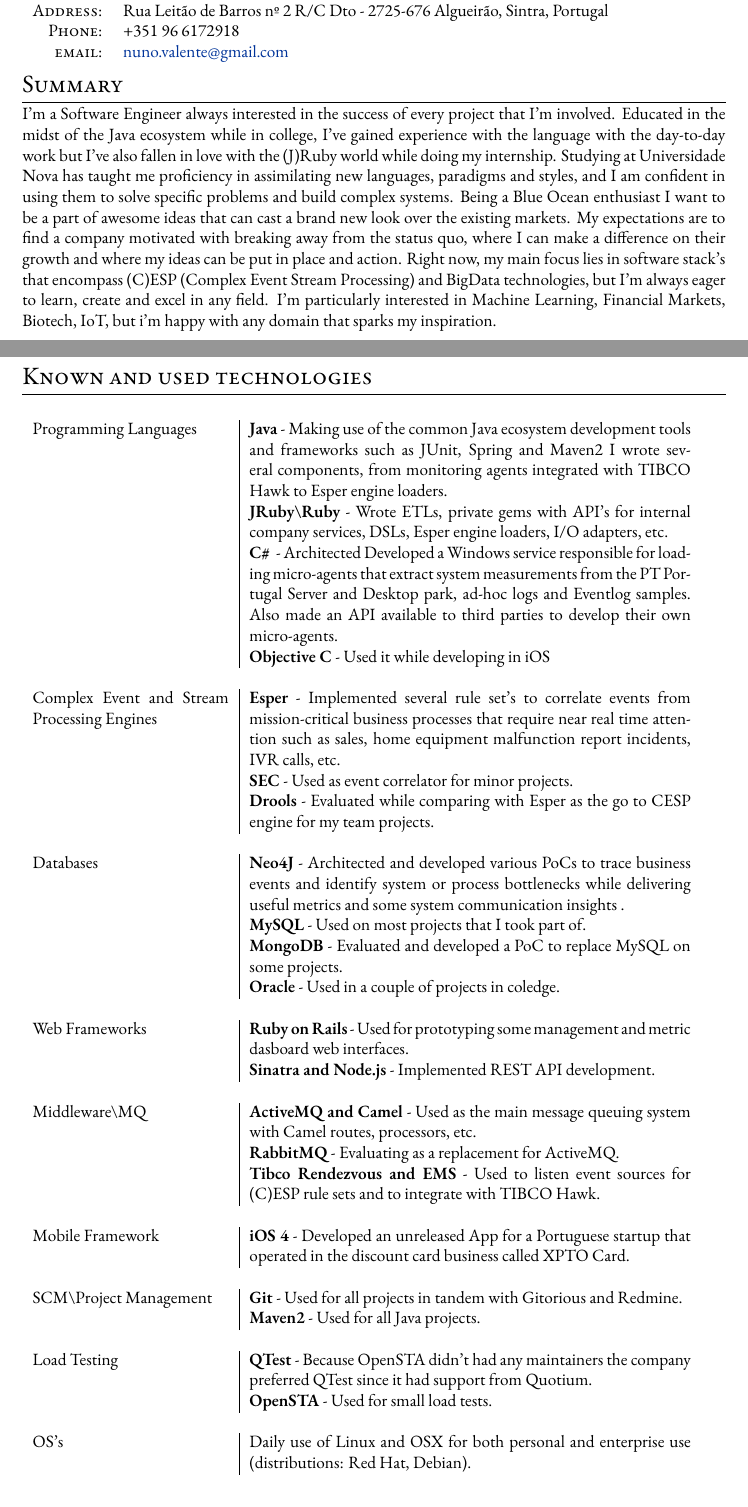
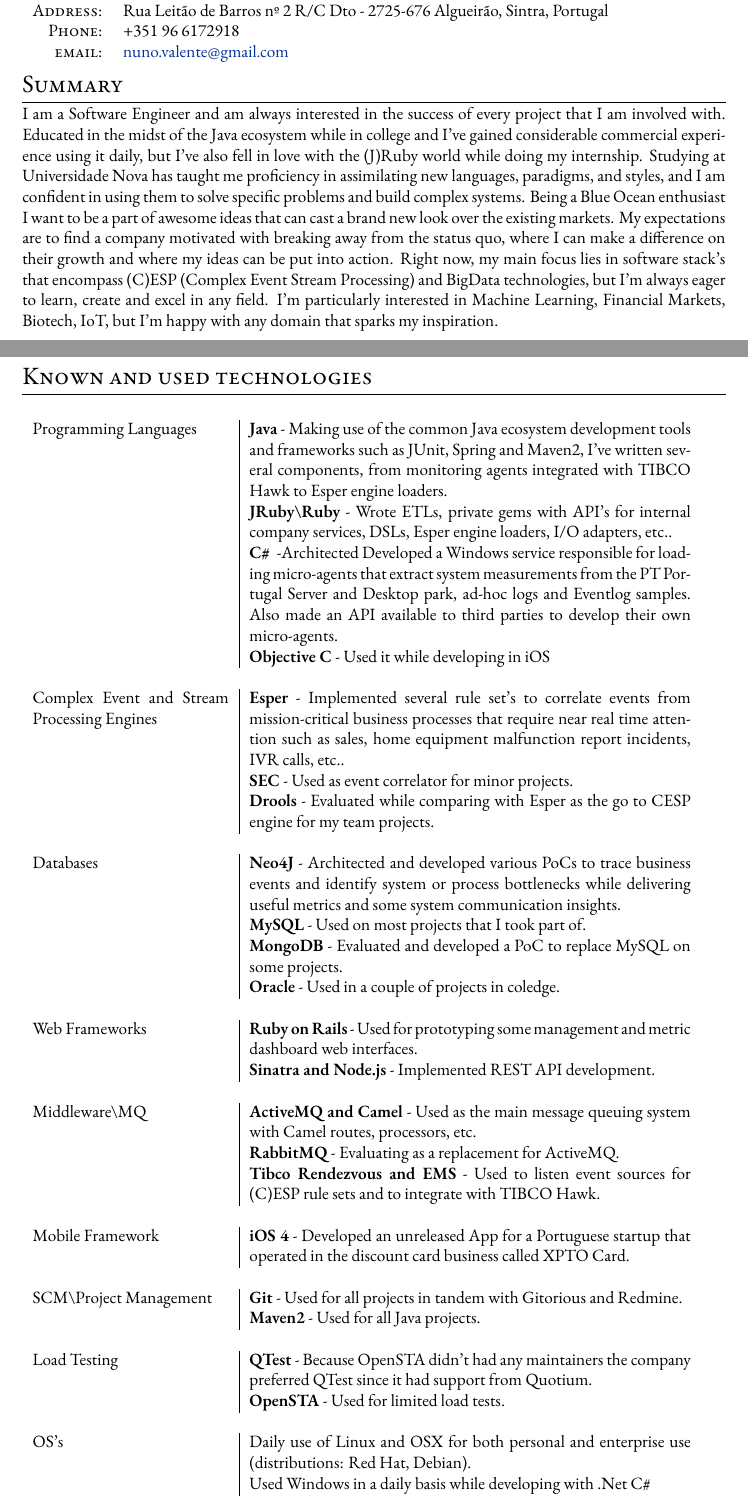
Before and after one commit to nuvan/CV, a LaTeX CV (CV.tex): two parts of pages 1 and 3 of 4, joined at a grey line, cut so that both start at the same text. Compiled offline with XeLaTeX; a missing font is replaced by an installed copy or a similar font.

Commit message:
Fixed grammar errors.

```diff
--- a/CV.tex
+++ b/CV.tex
@@ -52,14 +52,7 @@
 
 %Section: Summary
 \section{Summary}
-I'm a Software Engineer always interested in the success of every project that I'm involved.
-Educated in the midst of the Java ecosystem while in college, I've gained experience with the language with the day-to-day work but I've also fallen in love with the (J)Ruby world while doing my internship.
-Studying at Universidade Nova has taught me proficiency in assimilating new languages, paradigms and styles, and I am confident in using them to solve specific problems and build complex systems.
-Being a Blue Ocean enthusiast I want to be a part of awesome ideas that can cast a brand new look over the existing markets.
-My expectations are to find a company motivated with breaking away from the status quo, where I can make a difference on their growth and where my ideas can be put in place and action.
-Right now, my main focus lies in software stack's that encompass (C)ESP (Complex Event Stream Processing) and BigData technologies, but I’m always eager to learn, create and excel in any field.
-I'm particularly interested in Machine Learning, Financial Markets, Biotech, IoT, but i'm happy with any domain that sparks my inspiration.
-
+I am a Software Engineer and am always interested in the success of every project that I am involved with. Educated in the midst of the Java ecosystem while in college and I’ve gained considerable commercial experience using it daily, but I’ve also fell in love with the (J)Ruby world while doing my internship. Studying at Universidade Nova has taught me proficiency in assimilating new languages, paradigms, and styles, and I am confident in using them to solve specific problems and build complex systems. Being a Blue Ocean enthusiast I want to be a part of awesome ideas that can cast a brand new look over the existing markets. My expectations are to find a company motivated with breaking away from the status quo, where I can make a difference on their growth and where my ideas can be put into action. Right now, my main focus lies in software stack’s that encompass (C)ESP (Complex Event Stream Processing) and BigData technologies, but I’m always eager to learn, create and excel in any field. I’m particularly interested in Machine Learning, Financial Markets, Biotech, IoT, but I’m happy with any domain that sparks my inspiration.
 %Section: Work Experience
 \section{Work Experience}
 %should refer here that i also was one of the core developers for a CEP solution that was giving the first steps on the BI/CEP marriage
@@ -100,26 +111,33 @@
 \multicolumn{2}{c}{} \\
 	Programming Languages
 	%making use of the java ecosystem usual suspects
-	& {\bf Java} - Making use of the common Java ecosystem development tools and frameworks such as JUnit, Spring and Maven2 I wrote several components, from monitoring agents
-	 integrated with TIBCO Hawk to Esper engine loaders.  \\
-	& {\bf JRuby\textbackslash Ruby} - Wrote ETLs, private gems with API's for internal company services, DSLs, Esper engine loaders, I/O adapters, etc.\\
-	& {\bf C\# } - Architected Developed a Windows service responsible for loading micro-agents that extract system measurements from the PT Portugal Server and Desktop park, ad-hoc logs and Eventlog samples.
-	Also made an API available to third parties to develop their own micro-agents.\\
+	& {\bf Java} - Making use of the common Java ecosystem development tools and
+frameworks such as JUnit, Spring and Maven2, I’ve written several components,
+from monitoring agents integrated with TIBCO Hawk to Esper engine loaders.  \\
+	& {\bf JRuby\textbackslash Ruby} - Wrote ETLs, private gems with API’s for internal company services, DSLs, Esper engine loaders, I/O adapters, etc..\\
+	& {\bf C\# } -Architected
+Developed a Windows service responsible for loading micro-agents that extract
+system measurements from the PT Portugal Server and Desktop park, ad-hoc logs
+and Eventlog samples. Also made an API available to third parties to develop their own micro-agents.\\
 	& {\bf Objective C} - Used it while developing in iOS\\
 \multicolumn{2}{c}{} \\
 	Complex Event and Stream Processing Engines
-	& {\bf Esper} - Implemented several rule set's to correlate events from mission-critical business processes that require near real time attention such as sales, home equipment malfunction report incidents, IVR calls, etc.\\
+	& {\bf Esper} - Implemented several rule set’s to correlate events from mission-critical
+business processes that require near real time attention such as sales, home
+equipment malfunction report incidents, IVR calls, etc..\\
 	& {\bf SEC} - Used as event correlator for minor projects. \\
 	& {\bf Drools} - Evaluated while comparing with Esper as the go to CESP engine for my team projects. \\
 \multicolumn{2}{c}{} \\
 	Databases
-	& {\bf Neo4J} - Architected and developed various PoCs to trace business events and identify system or process bottlenecks while delivering useful metrics and some system communication insights .\\
+	& {\bf Neo4J} - Architected and developed various PoCs to trace business events and
+identify system or process bottlenecks while delivering useful metrics and some
+system communication insights.\\
 	& {\bf MySQL} - Used on most projects that I took part of. \\
 	& {\bf MongoDB} - Evaluated and developed a PoC to replace MySQL on some projects. \\
 	& {\bf Oracle} - Used in a couple of projects in coledge.\\
 \multicolumn{2}{c}{} \\
 	Web Frameworks
-	& {\bf Ruby on Rails} - Used for prototyping some management and metric dasboard web interfaces. \\
+	& {\bf Ruby on Rails} - Used for prototyping some management and metric dashboard web interfaces. \\
 	& {\bf Sinatra and Node.js} - Implemented REST API development. \\
 \multicolumn{2}{c}{} \\
 	Middleware\textbackslash MQ
@@ -136,10 +154,11 @@
 \multicolumn{2}{c}{} \\
 	Load Testing
 	& {\bf QTest} - Because OpenSTA didn't had any maintainers the company preferred QTest since it had support from Quotium. \\
-	& {\bf OpenSTA} - Used for small load tests. \\
+	& {\bf OpenSTA} - Used for limited load tests. \\
 \multicolumn{2}{c}{} \\
 	OS's
 	&  Daily use of Linux and OSX for both personal and enterprise use (distributions: Red Hat, Debian). \\
+	&  Used Windows in a daily basis while developing with .Net C\#
 \end{tabular}
 
 %Section: Education
```
Also changed, not shown: CV.pdf, CV.tex (42 more changed lines).
